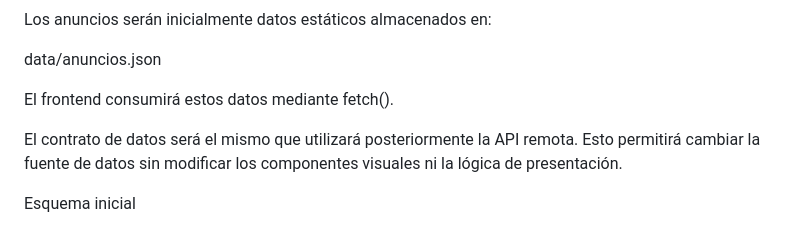
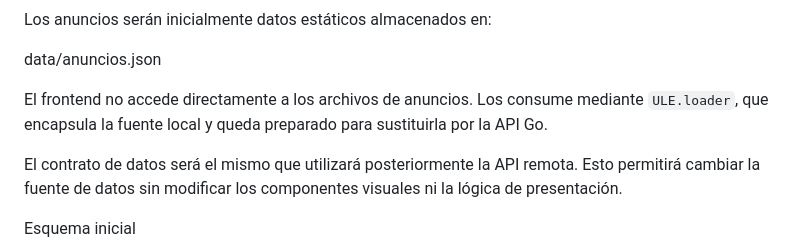
Before and after one commit to AjoloteCosmico/ule_educativo, a Markdown page: docs/arquitectura.md, the part around the change. GitHub-like rendering.

Commit message:
Cerrar Fase 1: alinear arquitectura de anuncios con ULE.loader

```diff
--- a/docs/arquitectura.md
+++ b/docs/arquitectura.md
@@ -138,7 +138,7 @@ Los anuncios serán inicialmente datos estáticos almacenados en:
 
 data/anuncios.json
 
-El frontend consumirá estos datos mediante fetch().
+El frontend no accede directamente a los archivos de anuncios. Los consume mediante `ULE.loader`, que encapsula la fuente local y queda preparado para sustituirla por la API Go.
 
 El contrato de datos será el mismo que utilizará posteriormente la API remota. Esto permitirá cambiar la fuente de datos sin modificar los componentes visuales ni la lógica de presentación.
 
```
